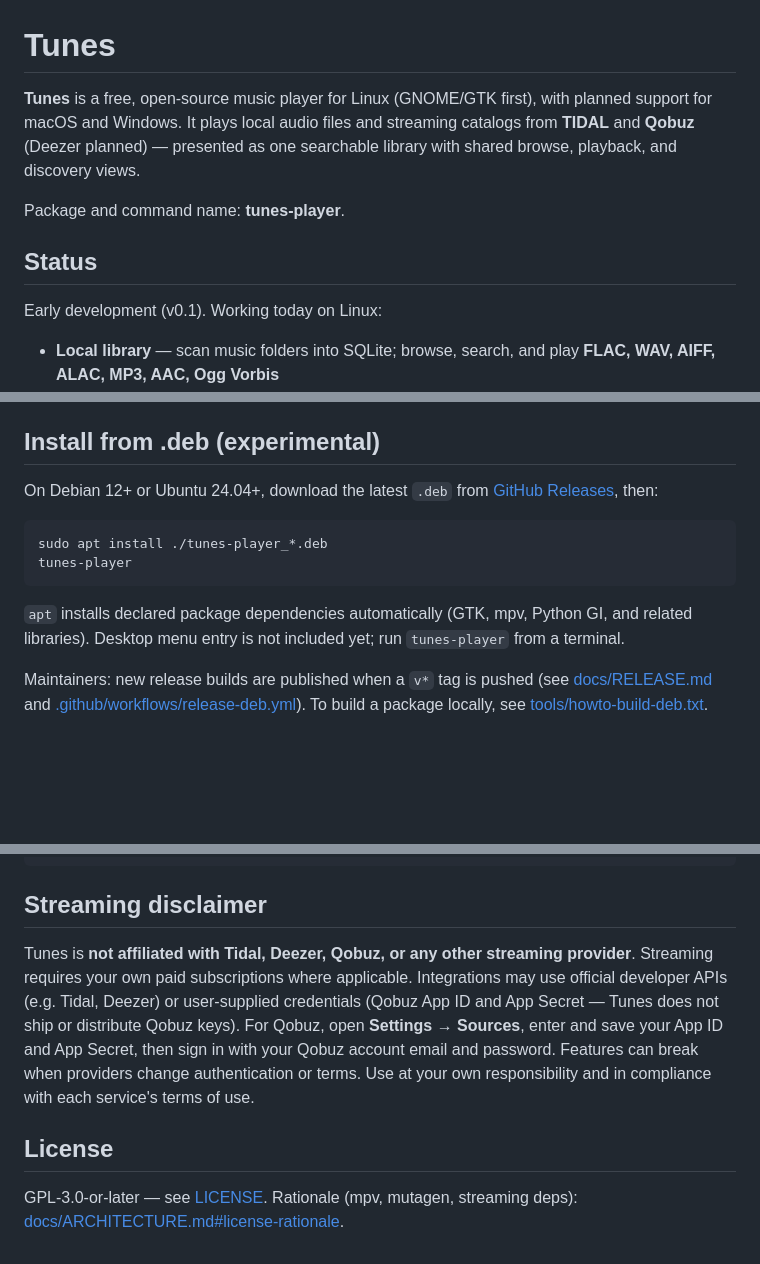
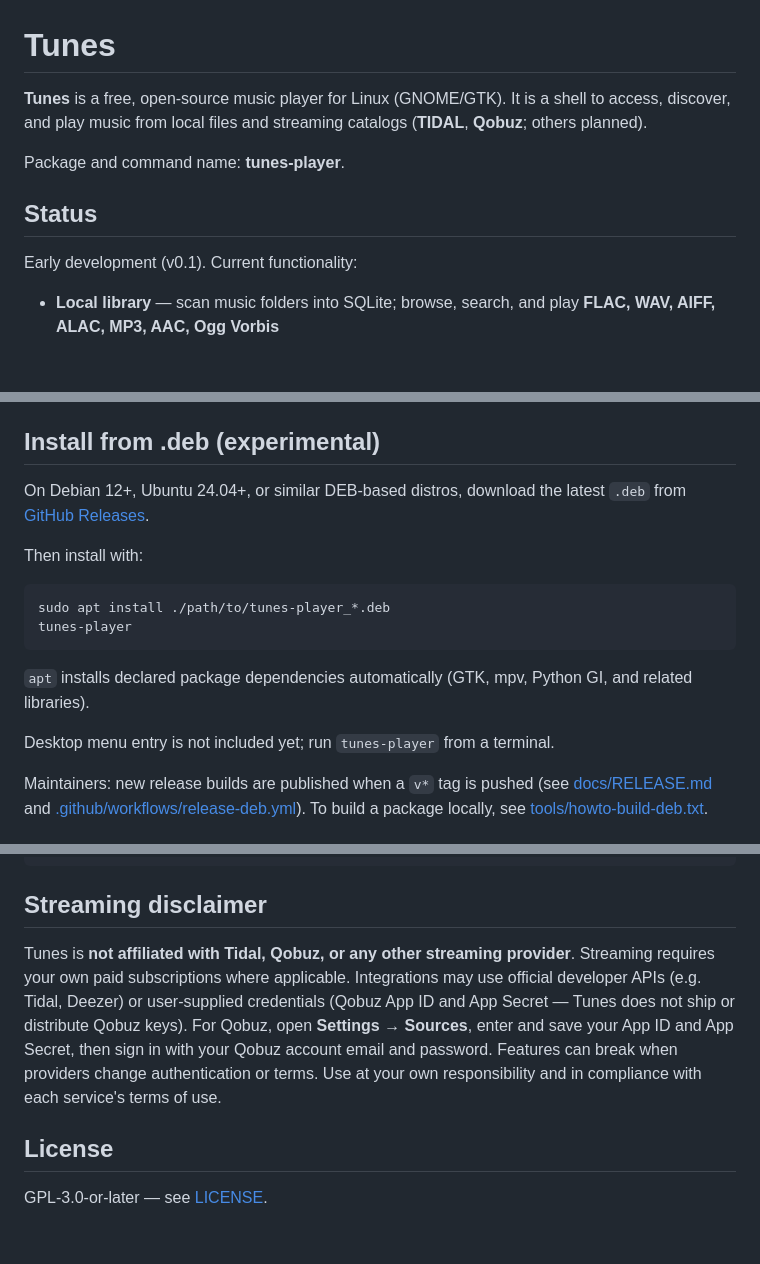
Before and after one commit to mbrennwa/tunes-player, a Markdown page: README.md, 3 parts joined by grey strips. GitHub-like rendering; blank space fills up the shorter version.

Commit message:
Polish README for first testing release.
Describe Tunes as a multi-source shell, clarify status and .deb install
steps, and streamline the streaming disclaimer and license section.

Co-authored-by: Cursor <cursoragent@cursor.com>

````diff
--- a/README.md
+++ b/README.md
@@ -1,15 +1,14 @@
 # Tunes
 
-**Tunes** is a free, open-source music player for Linux (GNOME/GTK first), with planned
-support for macOS and Windows. It plays local audio files and streaming catalogs from
-**TIDAL** and **Qobuz** (Deezer planned) — presented as one searchable library with
-shared browse, playback, and discovery views.
+**Tunes** is a free, open-source music player for Linux (GNOME/GTK). It is a shell to
+access, discover, and play music from local files and streaming catalogs (**TIDAL**,
+**Qobuz**; others planned).
 
 Package and command name: **tunes-player**.
 
 ## Status
 
-Early development (v0.1). Working today on Linux:
+Early development (v0.1). Current functionality:
 
 - **Local library** — scan music folders into SQLite; browse, search, and play **FLAC, WAV, AIFF, ALAC, MP3, AAC, Ogg Vorbis**
 - **Streaming** — **TIDAL** (OAuth sign-in, search, playback, New Releases, Suggest Music) and **Qobuz** (user-supplied App ID/Secret, account login, search, playback, New Releases, Suggest Music)
@@ -62,17 +62,20 @@ PyGObject is provided by the system on GNOME; a normal venv cannot see it unless
 
 ## Install from .deb (experimental)
 
-On Debian 12+ or Ubuntu 24.04+, download the latest `.deb` from
-[GitHub Releases](https://github.com/mbrennwa/tunes-player/releases), then:
+On Debian 12+, Ubuntu 24.04+, or similar DEB-based distros, download the latest `.deb`
+from [GitHub Releases](https://github.com/mbrennwa/tunes-player/releases).
+
+Then install with:
 
 ```bash
-sudo apt install ./tunes-player_*.deb
+sudo apt install ./path/to/tunes-player_*.deb
 tunes-player
 ```
 
-`apt` installs declared package dependencies automatically (GTK, mpv, Python GI,
-and related libraries). Desktop menu entry is not included yet; run
-`tunes-player` from a terminal.
+`apt` installs declared package dependencies automatically (GTK, mpv, Python GI, and
+related libraries).
+
+Desktop menu entry is not included yet; run `tunes-player` from a terminal.
 
 Maintainers: new release builds are published when a `v*` tag is pushed (see
 [docs/RELEASE.md](docs/RELEASE.md) and [.github/workflows/release-deb.yml](.github/workflows/release-deb.yml)).
@@ -102,15 +105,11 @@ tunes-player
 
 ## Streaming disclaimer
 
-Tunes is **not affiliated with Tidal, Deezer, Qobuz, or any other streaming provider**.
-Streaming requires your own paid subscriptions where applicable. Integrations may use
-official developer APIs (e.g. Tidal, Deezer) or user-supplied credentials (Qobuz App ID
-and App Secret — Tunes does not ship or distribute Qobuz keys). For Qobuz, open
-**Settings → Sources**, enter and save your App ID and App Secret, then sign in with your
-Qobuz account email and password. Features can break when providers change authentication
+Tunes is **not affiliated with Tidal, Qobuz, or any other streaming provider**.
+Streaming requires your own paid subscriptions where applicable. Integrations may use official developer APIs (e.g. Tidal, Deezer) or user-supplied credentials (Qobuz App ID and App Secret — Tunes does not ship or distribute Qobuz keys). For Qobuz, open
+**Settings → Sources**, enter and save your App ID and App Secret, then sign in with your Qobuz account email and password. Features can break when providers change authentication
 or terms. Use at your own responsibility and in compliance with each service's terms of use.
 
 ## License
 
-GPL-3.0-or-later — see [LICENSE](LICENSE). Rationale (mpv, mutagen, streaming deps):
-[docs/ARCHITECTURE.md#license-rationale](docs/ARCHITECTURE.md#license-rationale).
+GPL-3.0-or-later — see [LICENSE](LICENSE).
````
Also changed, not shown: other parts of README.md (+3 -2 lines).
